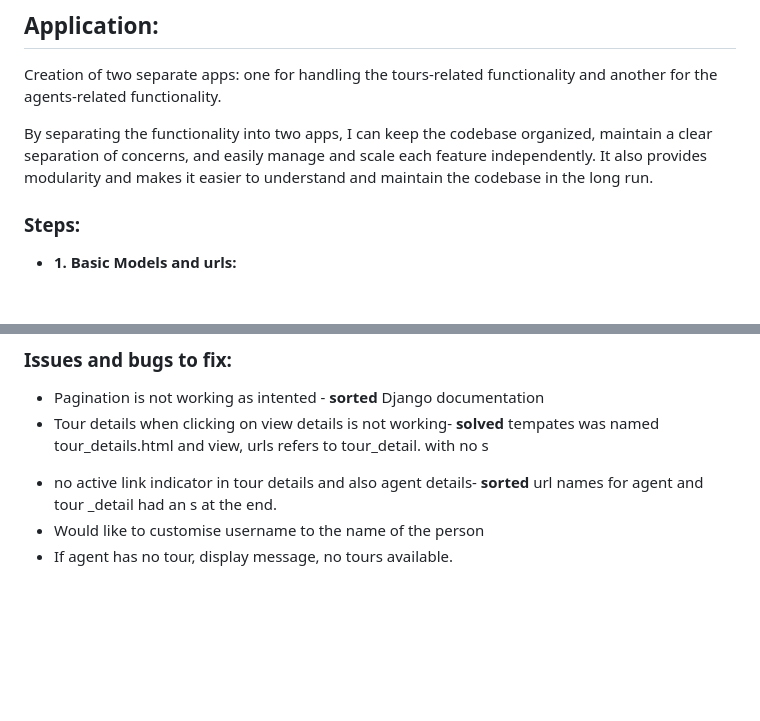
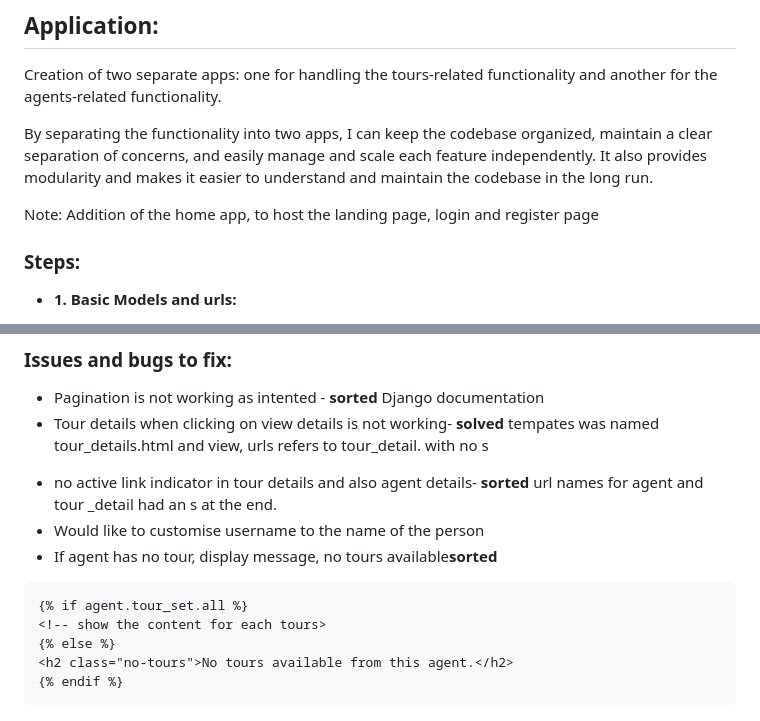
Before and after one commit to redblindbananaz/GoNZ, a Markdown page: Documentation Process.md, 2 parts joined by grey strips. GitHub-like rendering; blank space fills up the shorter version.

Commit message:
changed in documentation

````diff
--- a/Documentation Process.md
+++ b/Documentation Process.md
@@ -29,6 +29,8 @@ python manage.py runserver
 Creation of two separate apps: one for handling the tours-related functionality and another for the agents-related functionality.
 
 By separating the functionality into two apps, I can keep the codebase organized, maintain a clear separation of concerns, and easily manage and scale each feature independently. It also provides modularity and makes it easier to understand and maintain the codebase in the long run.
+
+Note: Addition of the home app, to host the landing page, login and register page
 
 ### Steps:
 
@@ -133,4 +135,12 @@ def get_context_data(self, **kwargs):
 
 * no active link indicator in tour details and also agent details- **sorted** url names for agent and tour \_detail had an s at the end.
 * Would like to customise username to the name of the person
-* If agent has no tour, display message, no tours available.
+* If agent has no tour, display message, no tours available**sorted**
+
+```
+{% if agent.tour_set.all %}
+<!-- show the content for each tours>
+{% else %}
+<h2 class="no-tours">No tours available from this agent.</h2>
+{% endif %}
+```
````
